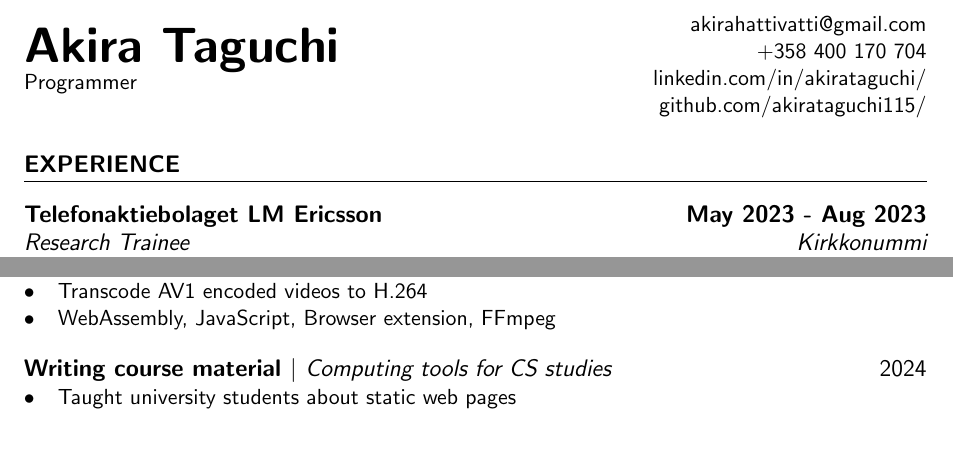
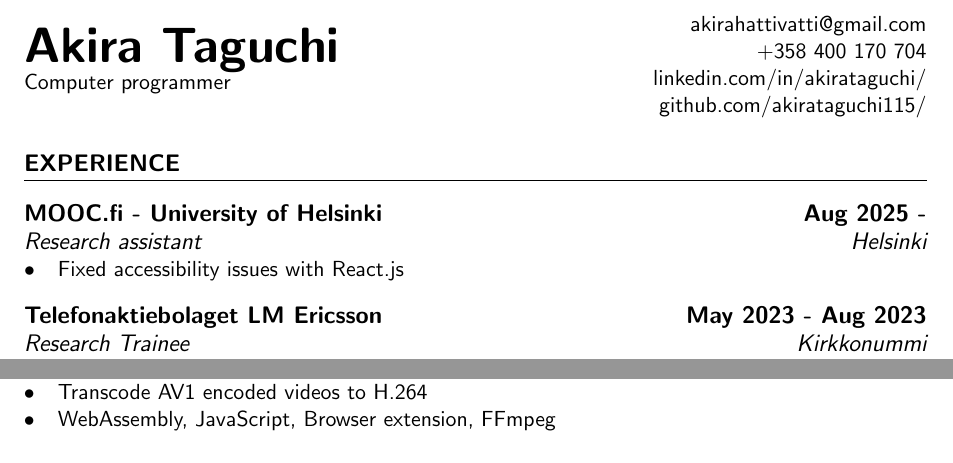
Before and after one commit to akirataguchi115/resume, a LaTeX CV (resume.tex): two parts of the page, joined at a grey line, cut so that both start at the same text. Compiled offline with pdfLaTeX.

Commit message:
Add MOOC.fi

```diff
--- a/resume.tex
+++ b/resume.tex
@@ -32,7 +32,7 @@
 		{\Huge\bfseries
 			Akira Taguchi % Name Here
 		} \\ \medskip
-		Programmer % Title [optional]
+		Computer programmer % Title [optional]
 	\end{minipage} \hfill
 	\begin{minipage}{0.4\textwidth}
 		\raggedleft
@@ -45,6 +45,12 @@
 
 \section{Experience}
 %=================%
+\subsection{MOOC.fi - University of Helsinki \hfill Aug 2025 -}
+\subsubsection{Research assistant \hfill  Helsinki}
+\begin{itemize}
+  \item Fixed accessibility issues with React.js
+\end{itemize}
+
 \subsection{Telefonaktiebolaget LM Ericsson \hfill May 2023 - Aug 2023}
 \subsubsection{Research Trainee \hfill  Kirkkonummi}
 \begin{itemize}
@@ -99,9 +105,4 @@
   \item WebAssembly, JavaScript, Browser extension, FFmpeg
 \end{itemize}
 
-\subsection{Writing course material $|$ \normalfont \textit{Computing tools for CS studies} \hfill 2024}
-\begin{itemize}
-  \item Taught university students about static web pages
-\end{itemize}
-
 \end{document}
```
Also changed, not shown: resume.pdf.
